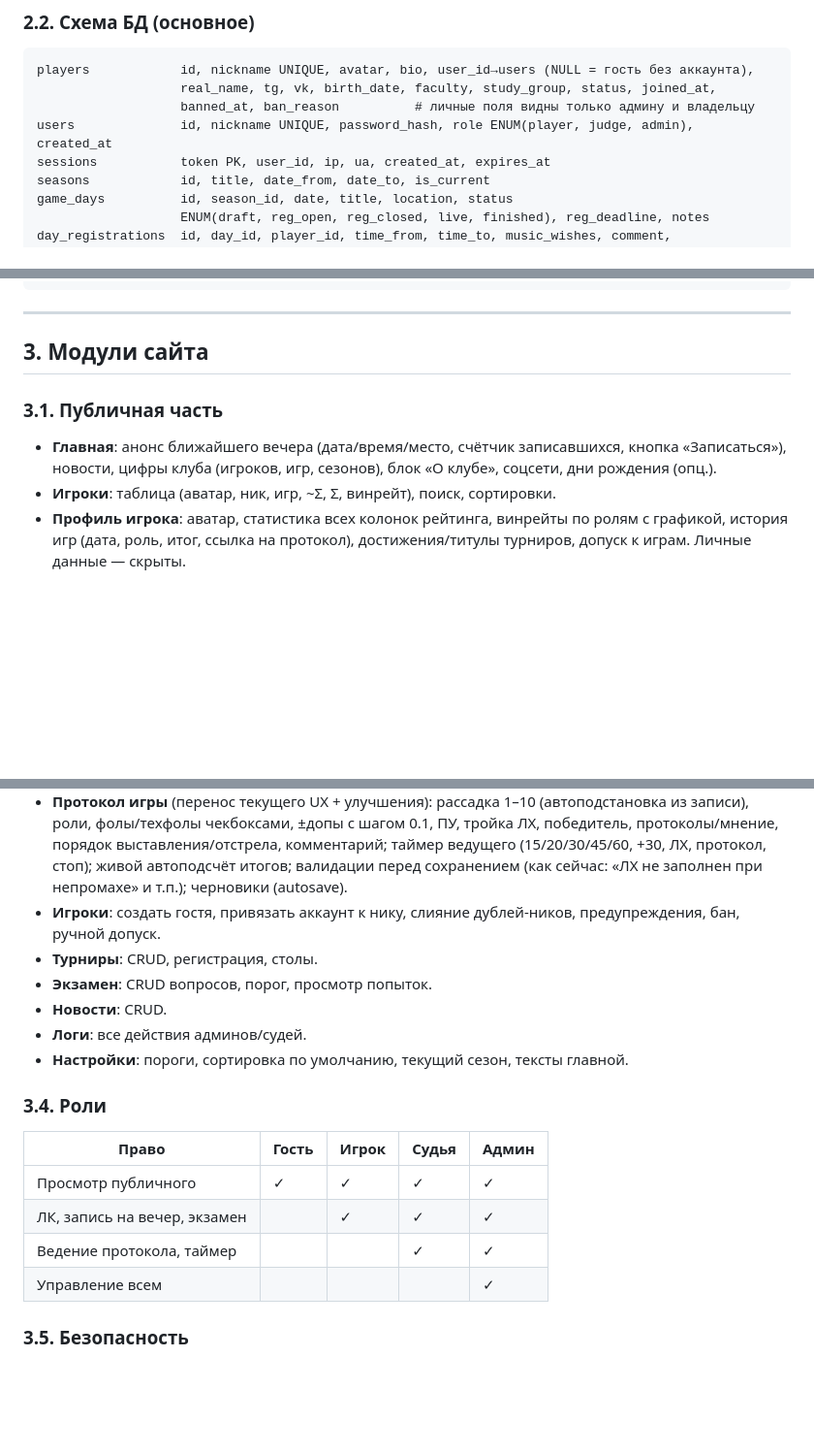
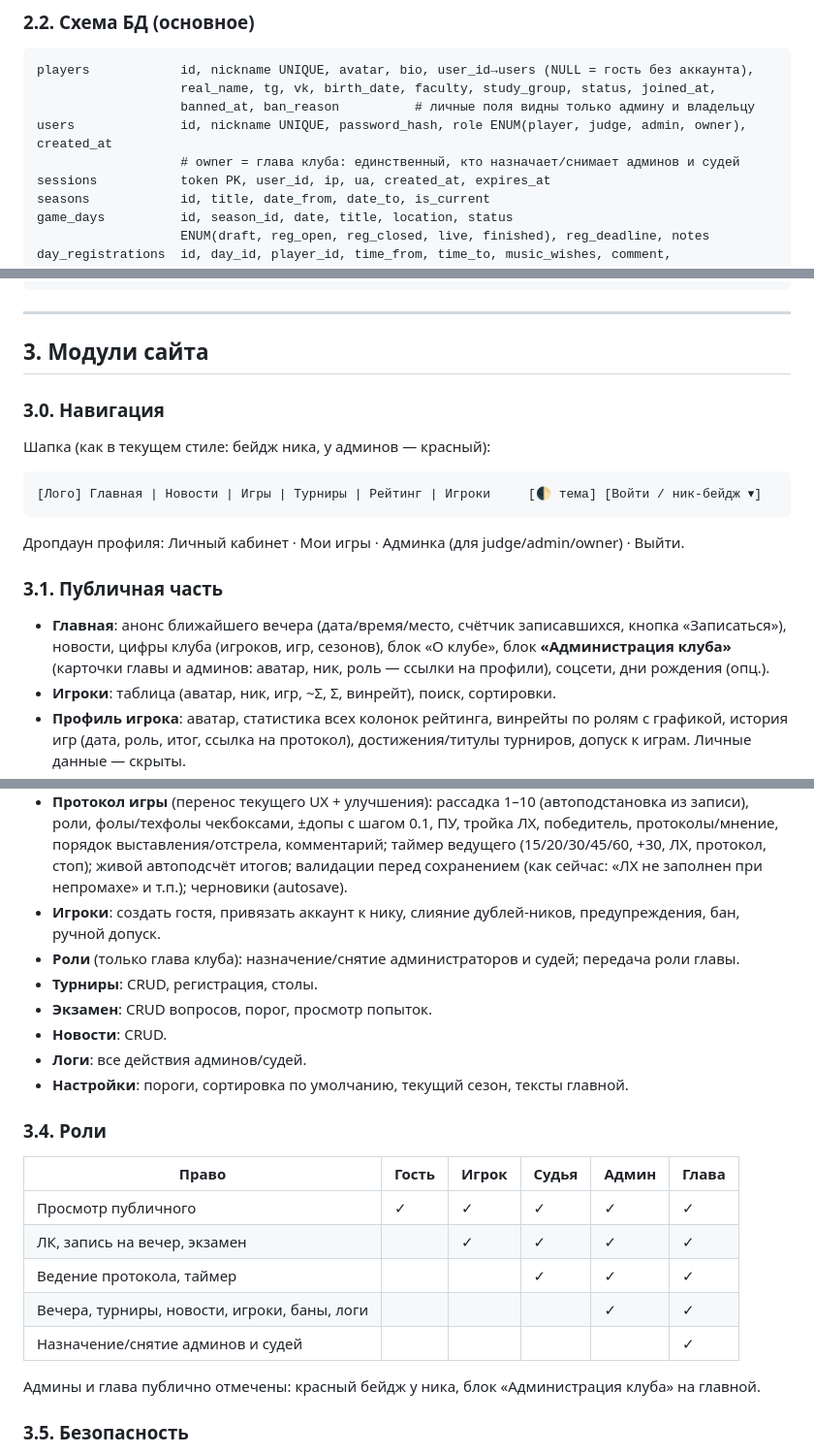
Before and after one commit to BahtukOnce/triada-mendeleeva, a Markdown page: PLAN.md, 3 parts joined by grey strips. Shown at 97% size. Rendered like a GitHub page; blank space fills up the shorter version.

Commit message:
PLAN.md: навигация, глава клуба + админы, публичный блок администрации
Co-Authored-By: Claude Fable 5 <noreply@anthropic.com>

````diff
--- a/PLAN.md
+++ b/PLAN.md
@@ -119,7 +119,8 @@ triada-mendeleeva/
 players            id, nickname UNIQUE, avatar, bio, user_id→users (NULL = гость без аккаунта),
                    real_name, tg, vk, birth_date, faculty, study_group, status, joined_at,
                    banned_at, ban_reason          # личные поля видны только админу и владельцу
-users              id, nickname UNIQUE, password_hash, role ENUM(player, judge, admin), created_at
+users              id, nickname UNIQUE, password_hash, role ENUM(player, judge, admin, owner), created_at
+                   # owner = глава клуба: единственный, кто назначает/снимает админов и судей
 sessions           token PK, user_id, ip, ua, created_at, expires_at
 seasons            id, title, date_from, date_to, is_current
 game_days          id, season_id, date, title, location, status
@@ -149,8 +150,15 @@ rating_cache       player_id, season_id, sum, sum_plus, avg, games, pu, lh, dop,
 
 ## 3. Модули сайта
 
+### 3.0. Навигация
+Шапка (как в текущем стиле: бейдж ника, у админов — красный):
+```
+[Лого] Главная | Новости | Игры | Турниры | Рейтинг | Игроки     [🌓 тема] [Войти / ник-бейдж ▾]
+```
+Дропдаун профиля: Личный кабинет · Мои игры · Админка (для judge/admin/owner) · Выйти.
+
 ### 3.1. Публичная часть
-- **Главная**: анонс ближайшего вечера (дата/время/место, счётчик записавшихся, кнопка «Записаться»), новости, цифры клуба (игроков, игр, сезонов), блок «О клубе», соцсети, дни рождения (опц.).
+- **Главная**: анонс ближайшего вечера (дата/время/место, счётчик записавшихся, кнопка «Записаться»), новости, цифры клуба (игроков, игр, сезонов), блок «О клубе», блок **«Администрация клуба»** (карточки главы и админов: аватар, ник, роль — ссылки на профили), соцсети, дни рождения (опц.).
 - **Игроки**: таблица (аватар, ник, игр, ~Σ, Σ, винрейт), поиск, сортировки.
 - **Профиль игрока**: аватар, статистика всех колонок рейтинга, винрейты по ролям с графикой, история игр (дата, роль, итог, ссылка на протокол), достижения/титулы турниров, допуск к играм. Личные данные — скрыты.
 - **Вечера**: список с статусами; страница вечера: записавшиеся (для открытых) / все игры с полными протоколами (для завершённых).
@@ -167,6 +175,7 @@ rating_cache       player_id, season_id, sum, sum_plus, avg, games, pu, lh, dop,
 - **Вечер**: создать (дата, место), открыть/закрыть запись; сводка записи с «генератором времени» (порт формул: оптимальный старт, пик без ведущих, окно второго стола); рассадка по столам; назначение судей.
 - **Протокол игры** (перенос текущего UX + улучшения): рассадка 1–10 (автоподстановка из записи), роли, фолы/техфолы чекбоксами, ±допы с шагом 0.1, ПУ, тройка ЛХ, победитель, протоколы/мнение, порядок выставления/отстрела, комментарий; таймер ведущего (15/20/30/45/60, +30, ЛХ, протокол, стоп); живой автоподсчёт итогов; валидации перед сохранением (как сейчас: «ЛХ не заполнен при непромахе» и т.п.); черновики (autosave).
 - **Игроки**: создать гостя, привязать аккаунт к нику, слияние дублей-ников, предупреждения, бан, ручной допуск.
+- **Роли** (только глава клуба): назначение/снятие администраторов и судей; передача роли главы.
 - **Турниры**: CRUD, регистрация, столы.
 - **Экзамен**: CRUD вопросов, порог, просмотр попыток.
 - **Новости**: CRUD.
@@ -174,12 +183,15 @@ rating_cache       player_id, season_id, sum, sum_plus, avg, games, pu, lh, dop,
 - **Настройки**: пороги, сортировка по умолчанию, текущий сезон, тексты главной.
 
 ### 3.4. Роли
-| Право | Гость | Игрок | Судья | Админ |
-|---|---|---|---|---|
-| Просмотр публичного | ✓ | ✓ | ✓ | ✓ |
-| ЛК, запись на вечер, экзамен | | ✓ | ✓ | ✓ |
-| Ведение протокола, таймер | | | ✓ | ✓ |
-| Управление всем | | | | ✓ |
+| Право | Гость | Игрок | Судья | Админ | Глава |
+|---|---|---|---|---|---|
+| Просмотр публичного | ✓ | ✓ | ✓ | ✓ | ✓ |
+| ЛК, запись на вечер, экзамен | | ✓ | ✓ | ✓ | ✓ |
+| Ведение протокола, таймер | | | ✓ | ✓ | ✓ |
+| Вечера, турниры, новости, игроки, баны, логи | | | | ✓ | ✓ |
+| Назначение/снятие админов и судей | | | | | ✓ |
+
+Админы и глава публично отмечены: красный бейдж у ника, блок «Администрация клуба» на главной.
 
 ### 3.5. Безопасность
 `password_hash`/`password_verify`, сессии в httponly+secure cookie, CSRF-токены на всех формах, prepared statements везде, rate-limit на логин/регистрацию, проверка прав в каждом эндпоинте, валидация загрузок (аватары: тип/размер/пережатие), логирование действий.
````
